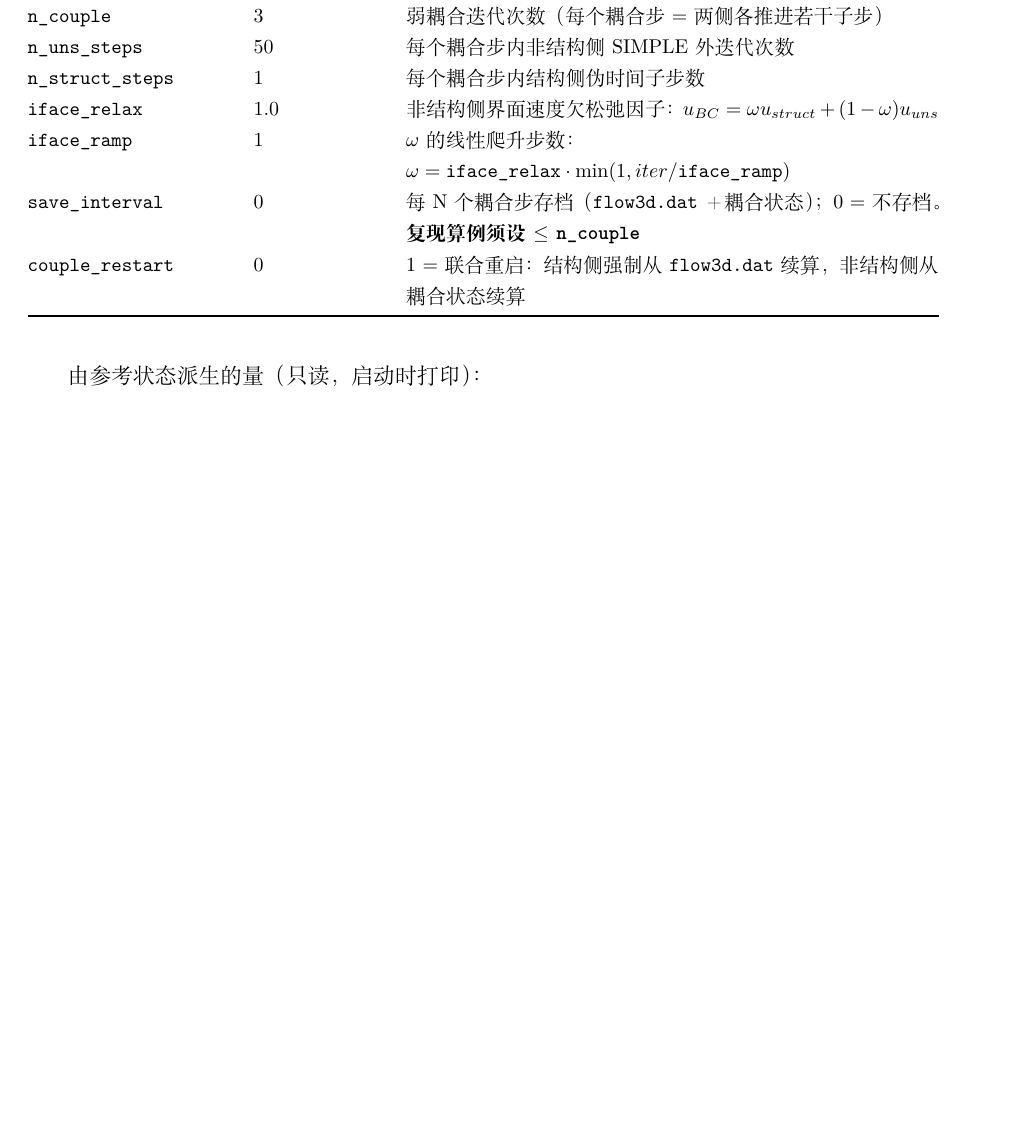
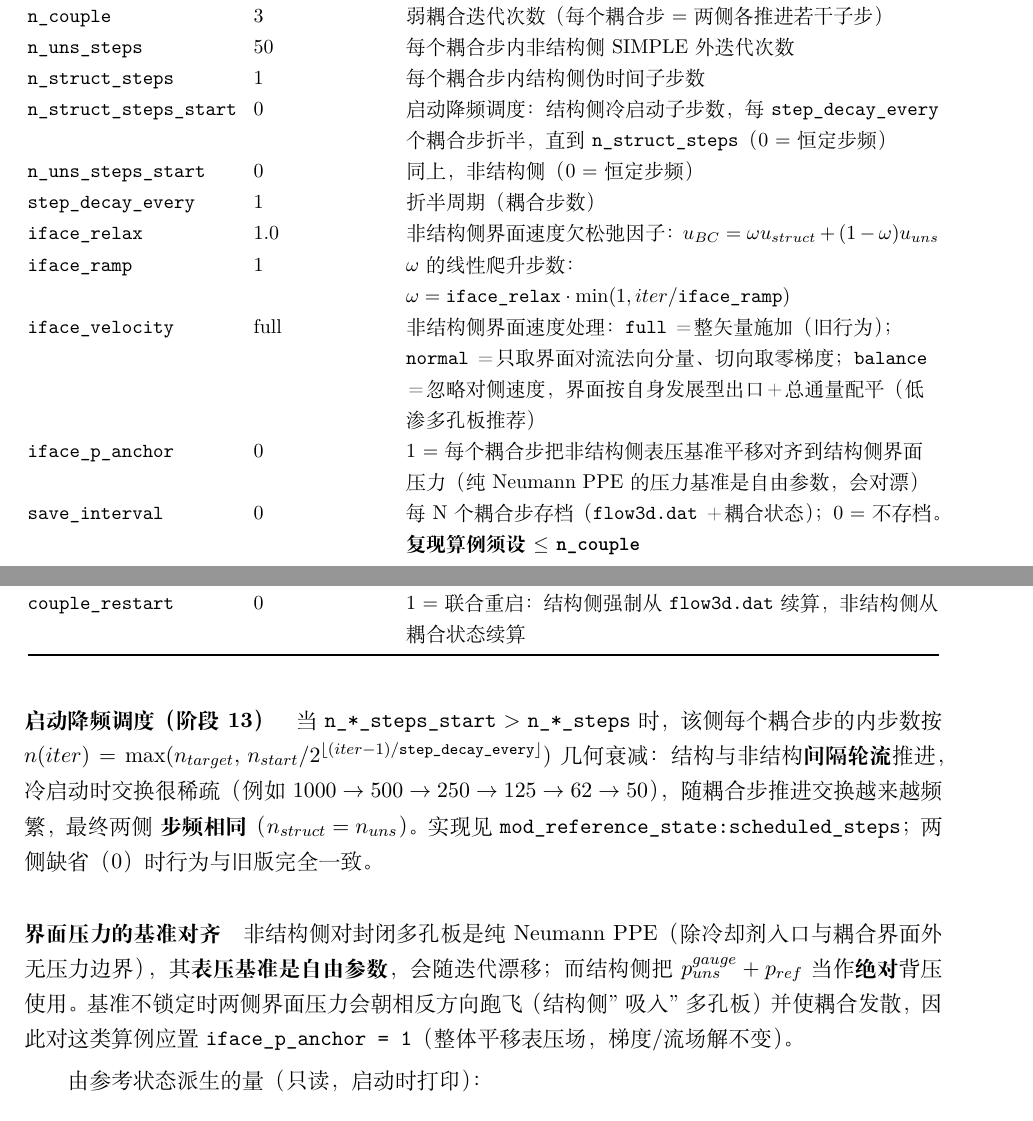
Before and after one commit to cfddog/MixSolver, a LaTeX document (docs/程序使用手册.tex, which reads docs/91_appendix_params.tex): part of page 22 of 25 before the commit and two parts of pages 22 and 23 of 25 after it, the two joined at a grey line, cut so that both start at the same text, the shorter picture padded with empty space. Compiled offline with XeLaTeX.

Commit message:
feat: 阶段13 结构/非结构启动降频调度 + 界面速度/压力基准选项
- mod_reference_state: 新增 scheduled_steps()（反复整除折半，无 2^k 溢出）与
  新键 n_struct_steps_start / n_uns_steps_start / step_decay_every（默认 0/0/1，
  旧算例行为逐位不变）、iface_velocity（full/normal/balance）、iface_p_anchor。
- main.f90: 两侧子步数由 scheduled_steps 驱动并打印 "coupling iter N ->
  struct/uns substeps: M"；界面速度 normal/balance 两模式 + 纯 Neumann PPE 的
  界面压力基准锚定（整场表压平移，梯度不变）。
- docs/91_appendix_params.tex: 参数总表补 5 个新键 + 两段说明。

验证: C_P_test（可压主流 + 多孔发汗板）
  mpirun -np 2 bin/mixsolver_mpi mix.control Mesh3d.x control.ec unstucutred.cas unMesh.control
  步频实测 1000->500->250->125->62->50->50...；iface_velocity=balance +
  iface_p_anchor=1 下 30 耦合步全程无 NaN，du_max->1.4e-5、dT_max->1.3e-4、
  ΣF_iface=+0.0625 m³/s 恰等于冷却剂注入量、板内 |u|max=0.315 m/s；
  make all / make mpi 均通过。
遗留: 板内 Tmin=286 K（由下一个提交修复）。

```diff
--- a/docs/91_appendix_params.tex
+++ b/docs/91_appendix_params.tex
@@ -227,12 +227,36 @@
 \texttt{n\_couple} & 3     & 弱耦合迭代次数（每个耦合步 = 两侧各推进若干子步） \\
 \texttt{n\_uns\_steps} & 50 & 每个耦合步内非结构侧 SIMPLE 外迭代次数 \\
 \texttt{n\_struct\_steps} & 1 & 每个耦合步内结构侧伪时间子步数 \\
+\texttt{n\_struct\_steps\_start} & 0 & 启动降频调度：结构侧冷启动子步数，每
+\texttt{step\_decay\_every} 个耦合步折半，直到 \texttt{n\_struct\_steps}（$0$ = 恒定步频）\\
+\texttt{n\_uns\_steps\_start} & 0 & 同上，非结构侧（$0$ = 恒定步频）\\
+\texttt{step\_decay\_every} & 1 & 折半周期（耦合步数）\\
 \texttt{iface\_relax} & 1.0 & 非结构侧界面速度欠松弛因子：$u_{BC} = \omega u_{struct} + (1-\omega) u_{uns}$ \\
 \texttt{iface\_ramp} & 1  & $\omega$ 的线性爬升步数：$\omega = \texttt{iface\_relax}\cdot\min(1, iter/\texttt{iface\_ramp})$ \\
+\texttt{iface\_velocity} & full & 非结构侧界面速度处理：\texttt{full}＝整矢量施加（旧行为）；
+\texttt{normal}＝只取界面对流法向分量、切向取零梯度；\texttt{balance}＝忽略对侧速度，界面按自身
+发展型出口＋总通量配平（低渗多孔板推荐）\\
+\texttt{iface\_p\_anchor} & 0 & $1$ = 每个耦合步把非结构侧表压基准平移对齐到结构侧界面压力
+（纯 Neumann PPE 的压力基准是自由参数，会对漂）\\
 \texttt{save\_interval} & 0 & 每 N 个耦合步存档（\texttt{flow3d.dat} ＋ 耦合状态）；0 = 不存档。\textbf{复现算例须设 $\le$ \texttt{n\_couple}} \\
 \texttt{couple\_restart} & 0 & 1 = 联合重启：结构侧强制从 \texttt{flow3d.dat} 续算，非结构侧从耦合状态续算 \\
 \end{longtable}
 }
+
+\paragraph{启动降频调度（阶段 13）}
+当 \texttt{n\_*\_steps\_start} $>$ \texttt{n\_*\_steps} 时，该侧每个耦合步的内步数按
+$n(iter) = \max(n_{target},\, n_{start}/2^{\lfloor (iter-1)/\texttt{step\_decay\_every}\rfloor})$
+几何衰减：结构与非结构\textbf{间隔轮流}推进，冷启动时交换很稀疏（例如
+$1000\to500\to250\to125\to62\to50$），随耦合步推进交换越来越频繁，最终两侧
+\textbf{步频相同}（$n_{struct}=n_{uns}$）。实现见
+\texttt{mod\_reference\_state:scheduled\_steps}；两侧缺省（$0$）时行为与旧版完全一致。
+
+\paragraph{界面压力的基准对齐}
+非结构侧对封闭多孔板是纯 Neumann PPE（除冷却剂入口与耦合界面外无压力边界），
+其\textbf{表压基准是自由参数}，会随迭代漂移；而结构侧把
+$p_{uns}^{gauge}+p_{ref}$ 当作\textbf{绝对}背压使用。基准不锁定时两侧界面压力会
+朝相反方向跑飞（结构侧"吸入"多孔板）并使耦合发散，因此对这类算例应置
+\texttt{iface\_p\_anchor = 1}（整体平移表压场，梯度/流场解不变）。
 
 由参考状态派生的量（只读，启动时打印）：
 
```
Also changed, not shown: 2 other files.
